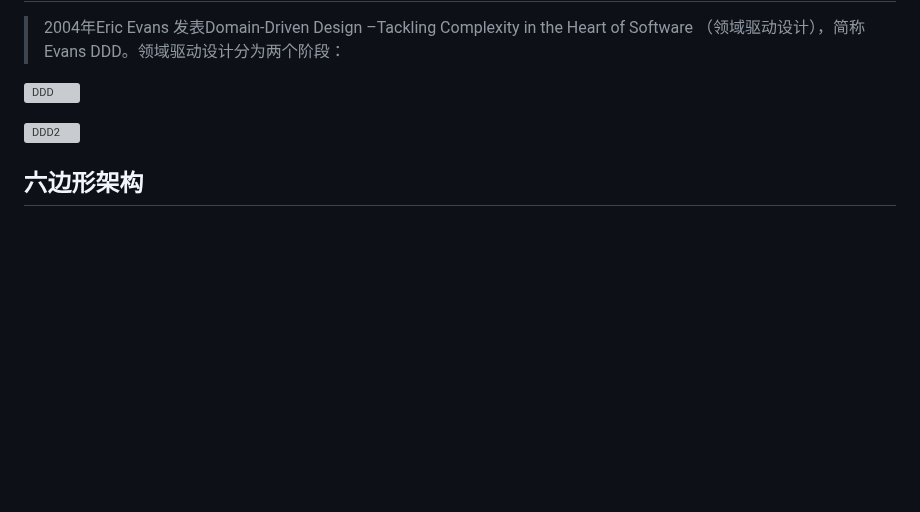
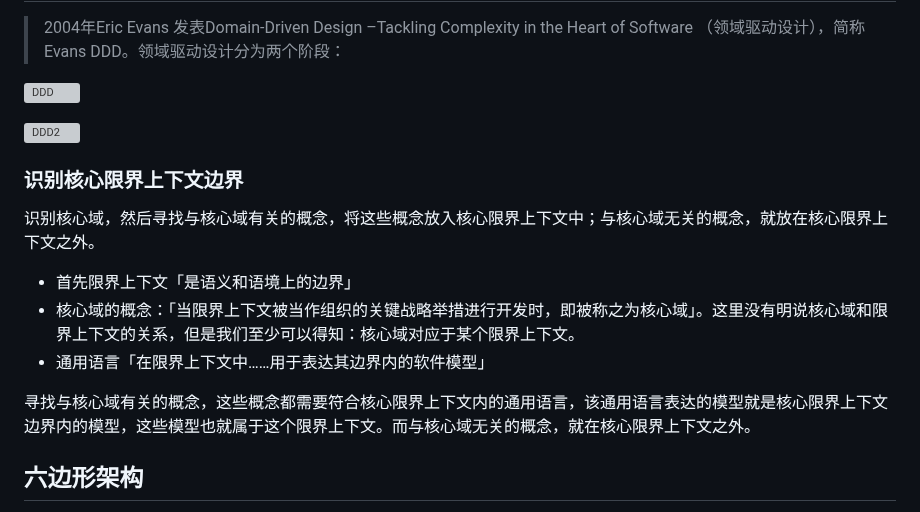
Before and after one commit to ChaoSBYNN/Tools, a Markdown page: Microservice/Domain-Driven-Design-领域驱动设计.MD, the part around the change. Drawn GitHub-style; blank space fills up the shorter version; grey boxes are pictures that could not be loaded.

```diff
--- a/Microservice/Domain-Driven-Design-领域驱动设计.MD
+++ b/Microservice/Domain-Driven-Design-领域驱动设计.MD
@@ -18,6 +18,17 @@
 
 ![DDD2](https://pic4.zhimg.com/80/v2-471a850a6dfcbfda0689fd5731c49fc3_720w.webp)
 
+### 识别核心限界上下文边界
+
+识别核心域，然后寻找与核心域有关的概念，将这些概念放入核心限界上下文中；与核心域无关的概念，就放在核心限界上下文之外。
+
+- 首先限界上下文「是语义和语境上的边界」
+- 核心域的概念：「当限界上下文被当作组织的关键战略举措进行开发时，即被称之为核心域」。这里没有明说核心域和限界上下文的关系，但是我们至少可以得知：核心域对应于某个限界上下文。
+- 通用语言「在限界上下文中……用于表达其边界内的软件模型」
+
+寻找与核心域有关的概念，这些概念都需要符合核心限界上下文内的通用语言，该通用语言表达的模型就是核心限界上下文边界内的模型，这些模型也就属于这个限界上下文。而与核心域无关的概念，就在核心限界上下文之外。
+
+
 ## 六边形架构
 
 > 六边形架构是Alistair Cockburn在2005年在其博客中提出的，是在2003年Eric Evans提出DDD之后。实际上六边形架构也是一种分层架构，把DDD分层架构的上下关系说成了内部和外部的关系。六边形架构又称为端口-适配器架构，将系统分为内部（内部六边形）和外部，内部Application代表了自身应用的业务逻辑，外部代表应用的驱动逻辑、基础设施或其他应用。适配器分为两种类型，上侧代表 Web 和 Message Handler 的适配器被称为主动适配器（Driving Adapters），因为是它们发起了对应用的一些操作。而下侧表示和后端工具链接的适配器，被称为被动适配器（Driven Adapters），因为它们只会对主适配器的操作作出响应。
```
